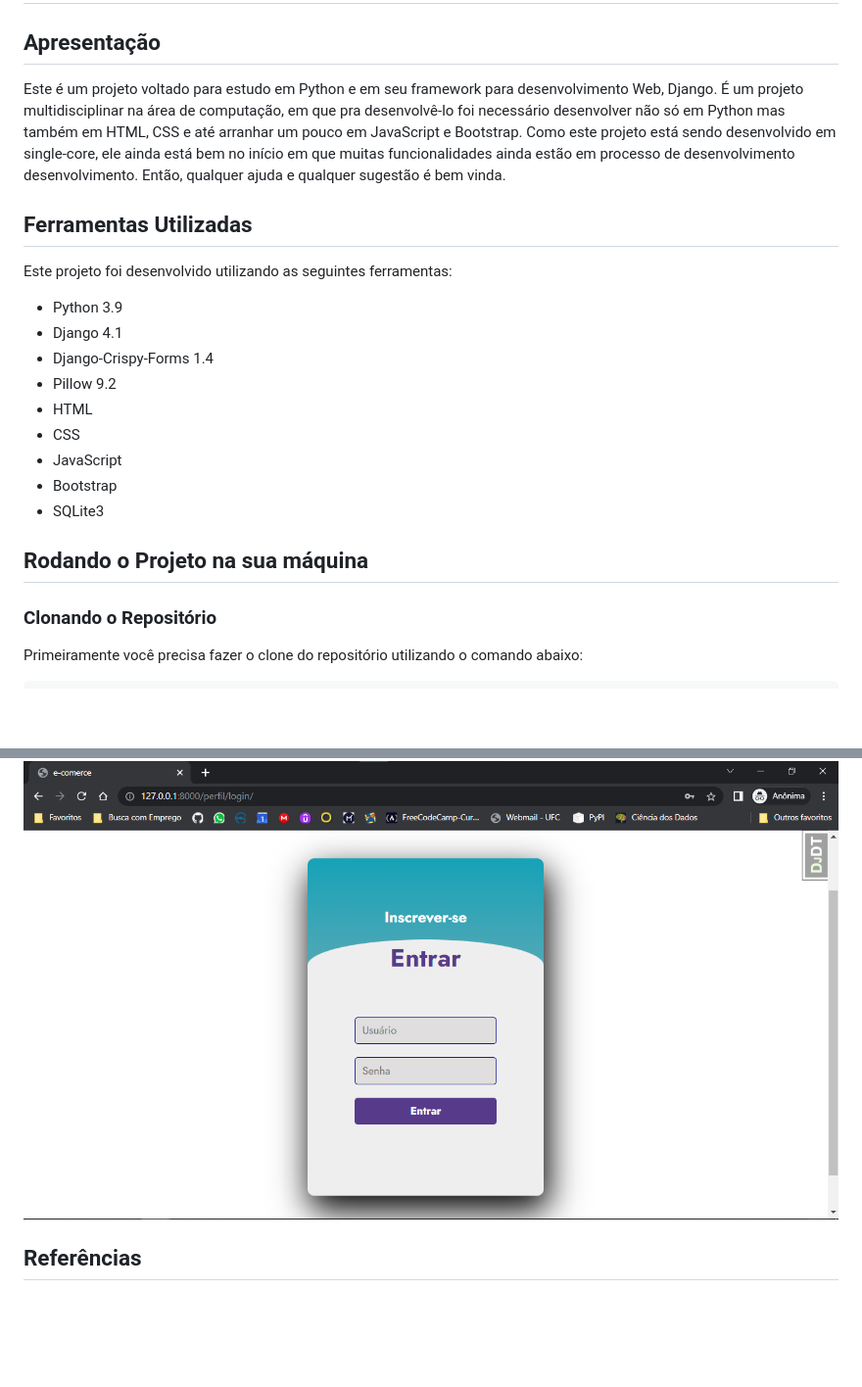
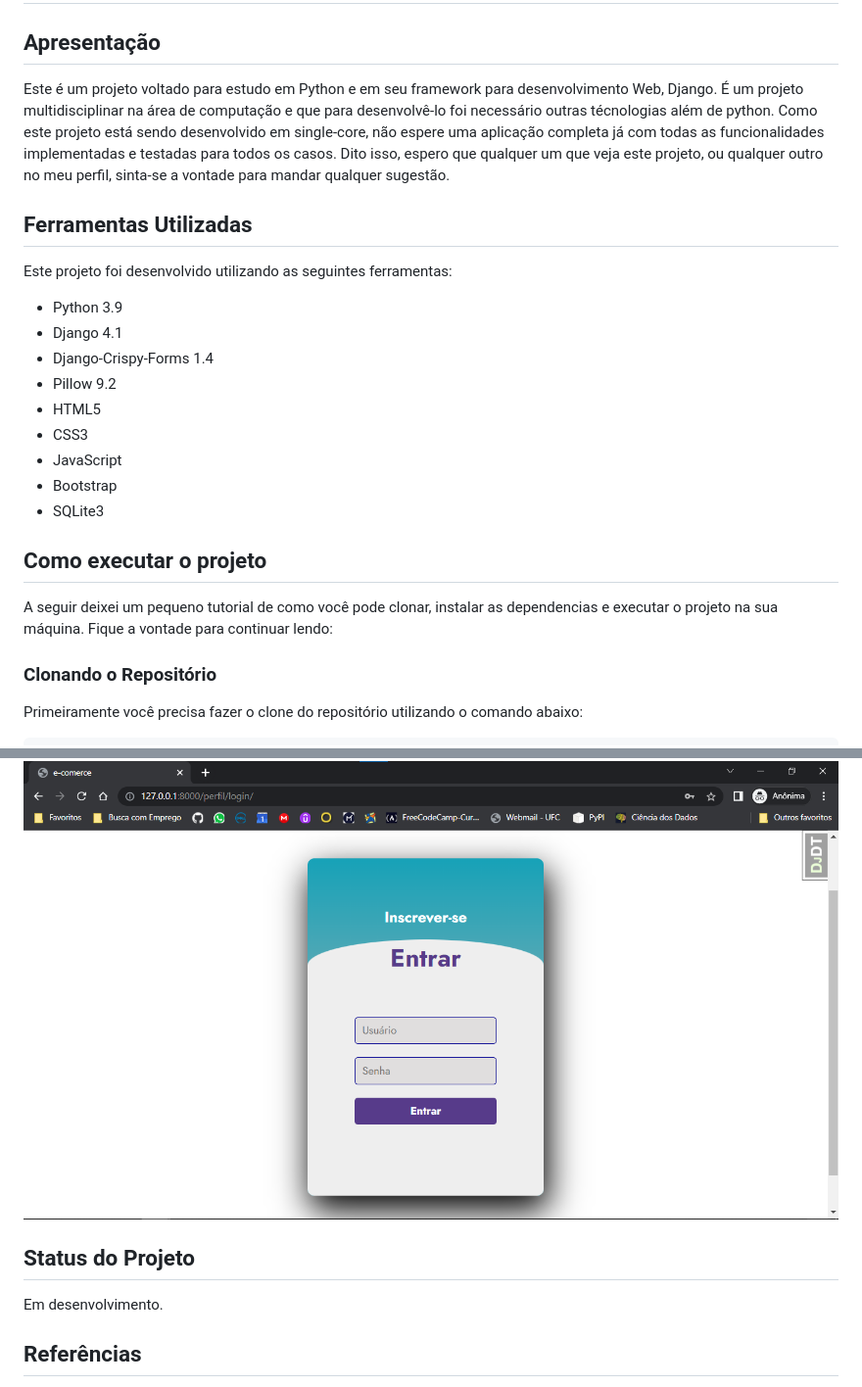
Before and after one commit to leonhardc/ecomerce-django, a Markdown page: README.md, 2 parts joined by grey strips. Shown: that part at 98% size. Rendered like a GitHub page; blank space fills up the shorter version.

Commit message:
Atualizações na descrição do projeto

```diff
--- a/README.md
+++ b/README.md
@@ -3,8 +3,8 @@
 
 ## Apresentação
 
-Este é um projeto voltado para estudo em Python e em seu framework para desenvolvimento Web, Django. É um projeto multidisciplinar na área de computação, em que pra desenvolvê-lo foi necessário desenvolver não só em Python mas também em HTML, CSS e até arranhar um pouco em JavaScript e Bootstrap.
-Como este projeto está sendo desenvolvido em single-core, ele ainda está bem no início em que muitas funcionalidades ainda estão em processo de desenvolvimento desenvolvimento. Então, qualquer ajuda e qualquer sugestão é bem vinda.
+Este é um projeto voltado para estudo em Python e em seu framework para desenvolvimento Web, Django. É um projeto multidisciplinar na área de computação e que para desenvolvê-lo foi necessário outras técnologias além de python.
+Como este projeto está sendo desenvolvido em single-core, não espere uma aplicação completa já com todas as funcionalidades implementadas e testadas para todos os casos. Dito isso, espero que qualquer um que veja este projeto, ou qualquer outro no meu perfil, sinta-se a vontade para mandar qualquer sugestão.
 
 ## Ferramentas Utilizadas
 
@@ -14,13 +14,15 @@ Este projeto foi desenvolvido utilizando as seguintes ferramentas:
 * Django 4.1
 * Django-Crispy-Forms 1.4
 * Pillow 9.2
-* HTML
-* CSS
+* HTML5
+* CSS3
 * JavaScript
 * Bootstrap
 * SQLite3
 
-## Rodando o Projeto na sua máquina
+## Como executar o projeto
+
+A seguir deixei um pequeno tutorial de como você pode clonar, instalar as dependencias e executar o projeto na sua máquina. Fique a vontade para continuar lendo:
 
 ### Clonando o Repositório
 Primeiramente você precisa fazer o clone do repositório utilizando o comando abaixo:
@@ -122,6 +124,9 @@ Para o caso do usuário não ser novo na plataforma e já ter suas credenciais d
 
 ![Detalhe do Produto](./img/03-2.png)
 
+## Status do Projeto
+
+Em desenvolvimento.
 
 ## Referências
 
```
Also changed, not shown: other parts of README.md (+1 -1 lines).
